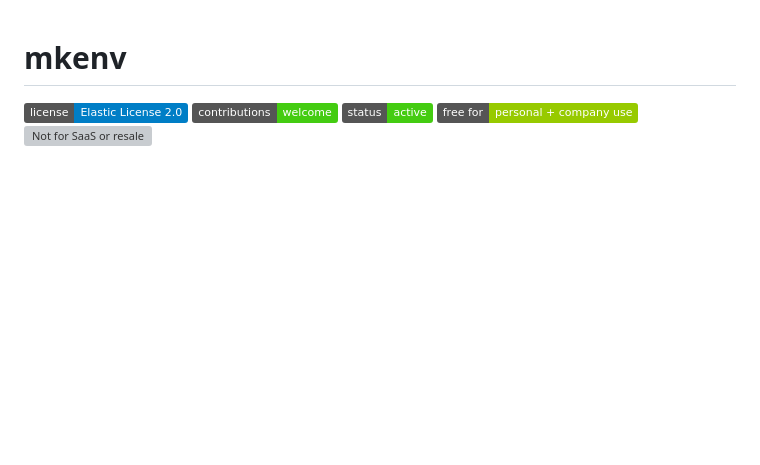
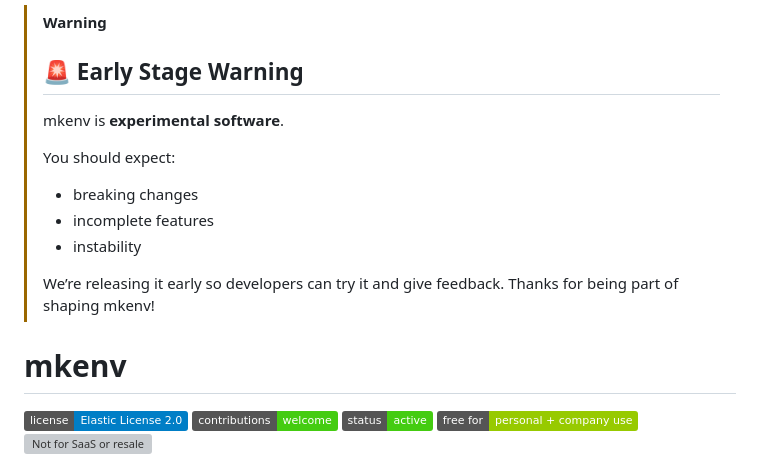
Before and after one commit to 0xa1bed0/mkenv, a Markdown page: README.md, the part around the change. GitHub-like rendering; badges without logos; blank space fills up the shorter version; grey boxes are pictures that could not be loaded.

Commit message:
early stage warning in readme

```diff
--- a/README.md
+++ b/README.md
@@ -1,3 +1,17 @@
+> [!WARNING]
+>
+> ## 🚨 Early Stage Warning
+>
+> mkenv is **experimental software**.
+>
+> You should expect:
+>
+> * breaking changes
+> * incomplete features
+> * instability
+>
+> We’re releasing it early so developers can try it and give feedback. Thanks for being part of shaping mkenv!
+
 # mkenv
 
 [![License: Elastic License 2.0](https://img.shields.io/badge/license-Elastic%20License%202.0-blue)](#license)
```
